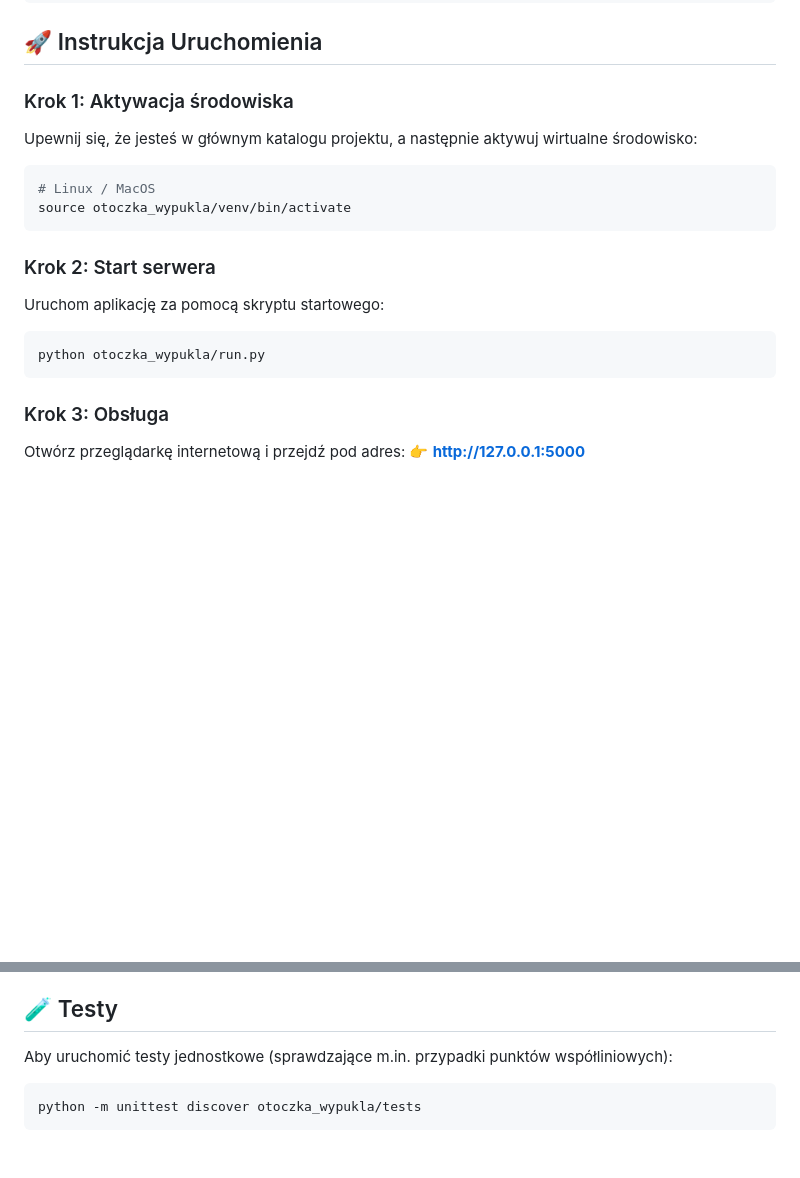
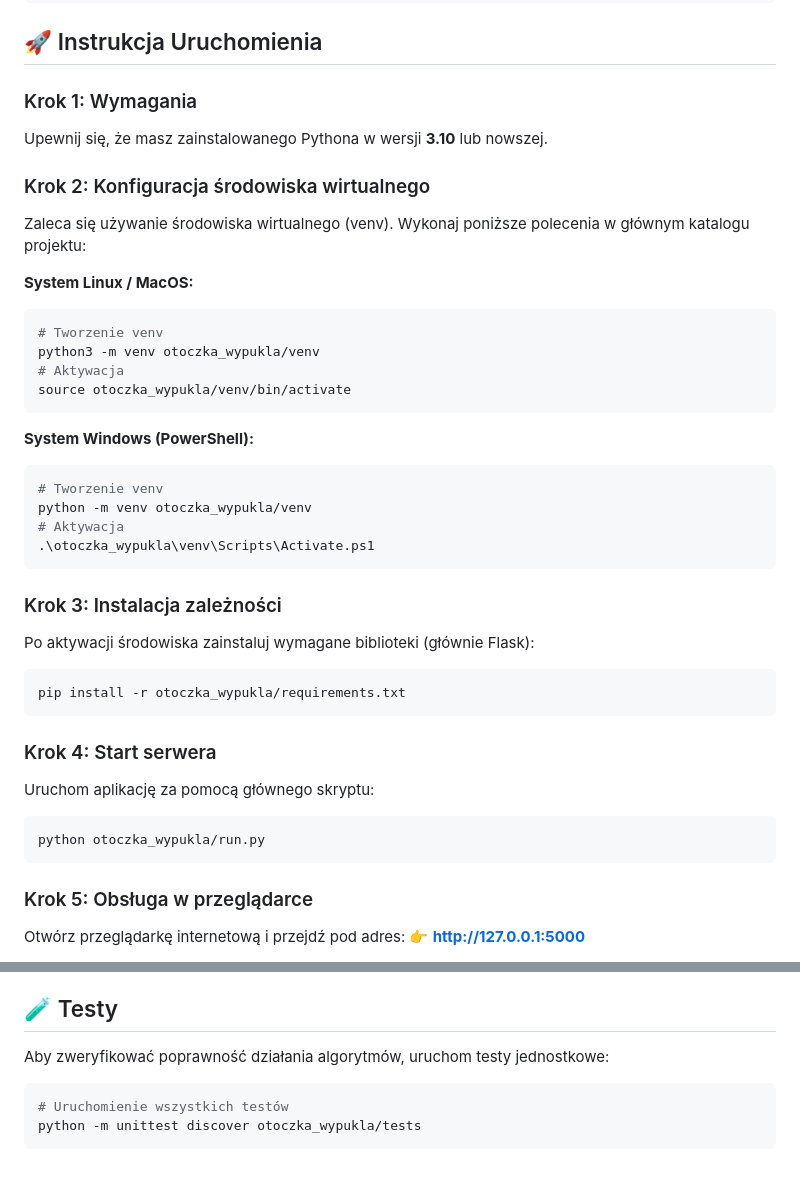
Before and after one commit to TymonPawelczyk/ProjektGeometriaObliczeniowa, a Markdown page: README.md, 2 parts joined by grey strips. Rendered like a GitHub page; blank space fills up the shorter version.

Commit message:
docs: doprecyzowanie instrukcji uruchomienia aplikacji w README.md

````diff
--- a/README.md
+++ b/README.md
@@ -49,22 +49,43 @@ otoczka_wypukla/
 
 ## 🚀 Instrukcja Uruchomienia
 
-### Krok 1: Aktywacja środowiska
-Upewnij się, że jesteś w głównym katalogu projektu, a następnie aktywuj wirtualne środowisko:
+### Krok 1: Wymagania
+Upewnij się, że masz zainstalowanego Pythona w wersji **3.10** lub nowszej.
 
+### Krok 2: Konfiguracja środowiska wirtualnego
+Zaleca się używanie środowiska wirtualnego (venv). Wykonaj poniższe polecenia w głównym katalogu projektu:
+
+**System Linux / MacOS:**
 ```bash
-# Linux / MacOS
+# Tworzenie venv
+python3 -m venv otoczka_wypukla/venv
+# Aktywacja
 source otoczka_wypukla/venv/bin/activate
 ```
 
-### Krok 2: Start serwera
-Uruchom aplikację za pomocą skryptu startowego:
+**System Windows (PowerShell):**
+```powershell
+# Tworzenie venv
+python -m venv otoczka_wypukla/venv
+# Aktywacja
+.\otoczka_wypukla\venv\Scripts\Activate.ps1
+```
+
+### Krok 3: Instalacja zależności
+Po aktywacji środowiska zainstaluj wymagane biblioteki (głównie Flask):
+
+```bash
+pip install -r otoczka_wypukla/requirements.txt
+```
+
+### Krok 4: Start serwera
+Uruchom aplikację za pomocą głównego skryptu:
 
 ```bash
 python otoczka_wypukla/run.py
 ```
 
-### Krok 3: Obsługa
+### Krok 5: Obsługa w przeglądarce
 Otwórz przeglądarkę internetową i przejdź pod adres:
 👉 **http://127.0.0.1:5000**
 
@@ -79,8 +100,9 @@ Aplikacja mapuje piksele ekranu na matematyczny układ współrzędnych kartezja
 *   **Precyzja:** Obliczenia wykonywane są na zmiennoprzecinkowych liczbach rzeczywistych (float), a wyniki prezentowane z dokładnością do 2 miejsc po przecinku.
 
 ## 🧪 Testy
-Aby uruchomić testy jednostkowe (sprawdzające m.in. przypadki punktów współliniowych):
+Aby zweryfikować poprawność działania algorytmów, uruchom testy jednostkowe:
 
 ```bash
+# Uruchomienie wszystkich testów
 python -m unittest discover otoczka_wypukla/tests
 ```
````
